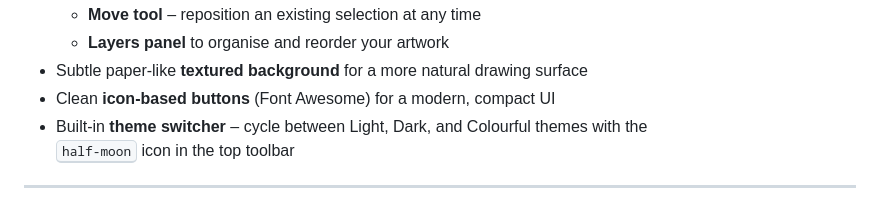
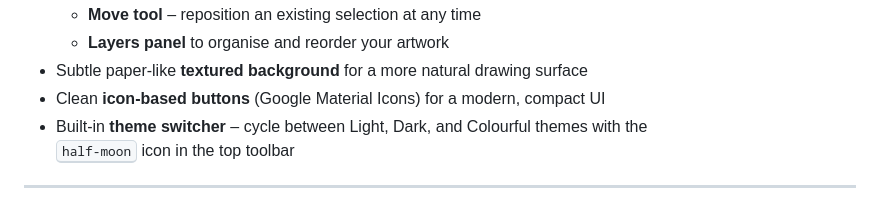
Before and after one commit to Hayapurchase/htcanvas, a Markdown page: README.md, the part around the change. Drawn GitHub-style.

```diff
--- a/README.md
+++ b/README.md
@@ -28,7 +28,7 @@ annotate screenshots, or create simple artwork without installing any software.
   * **Move tool** – reposition an existing selection at any time
   * **Layers panel** to organise and reorder your artwork
 * Subtle paper-like **textured background** for a more natural drawing surface
-* Clean **icon-based buttons** (Font Awesome) for a modern, compact UI
+* Clean **icon-based buttons** (Google Material Icons) for a modern, compact UI
 * Built-in **theme switcher** – cycle between Light, Dark, and Colourful themes with the
   <kbd>half-moon</kbd> icon in the top toolbar
 
```
